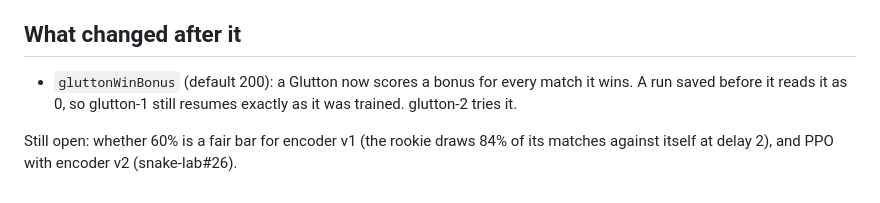
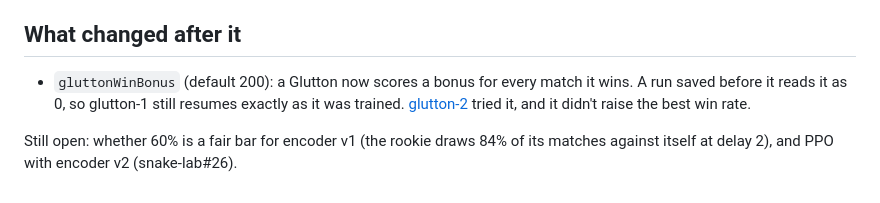
Before and after one commit to alexisNorthcoders/snake-lab, a Markdown page: docs/experiments/2026-10-10-glutton-1.md, the part around the change. GitHub-like rendering.

Commit message:
docs: the glutton-2 experiment (win bonus)
Co-Authored-By: Claude Opus 5.5 <noreply@anthropic.com>

```diff
--- a/docs/experiments/2026-10-10-glutton-1.md
+++ b/docs/experiments/2026-10-10-glutton-1.md
@@ -85,7 +85,8 @@ The whole tables are kept with the run, in `runs/glutton-1/gauntlet/`. Two other
 ## What changed after it
 
 - `gluttonWinBonus` (default 200): a Glutton now scores a bonus for every match it wins. A run saved
-  before it reads it as 0, so glutton-1 still resumes exactly as it was trained. glutton-2 tries it.
+  before it reads it as 0, so glutton-1 still resumes exactly as it was trained.
+  [glutton-2](2026-10-10-glutton-2.md) tried it, and it didn't raise the best win rate.
 
 Still open: whether 60% is a fair bar for encoder v1 (the rookie draws 84% of its matches against
 itself at delay 2), and PPO with encoder v2 (snake-lab#26).
```
Also changed, not shown: docs/experiments/2026-10-10-glutton-2.md (added, +61 -0 lines).
